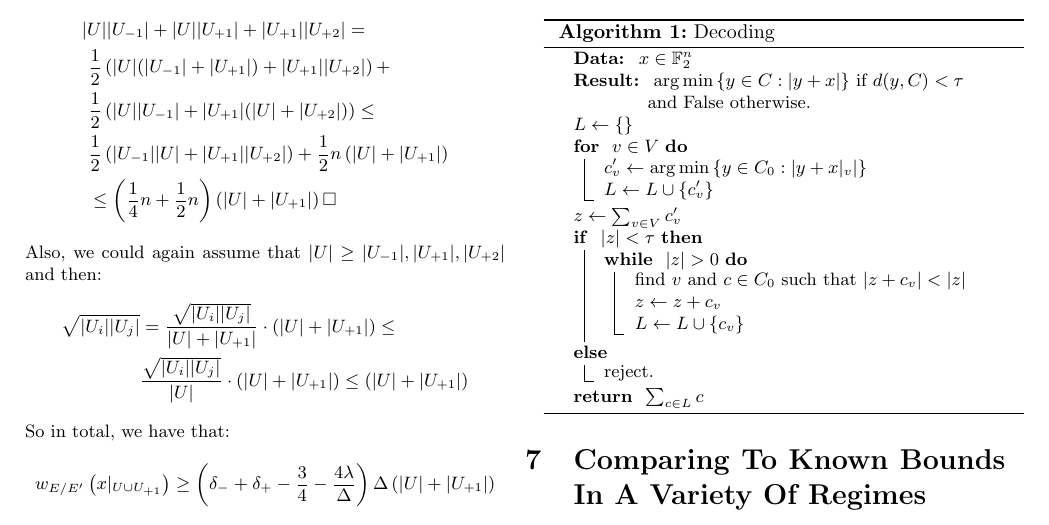
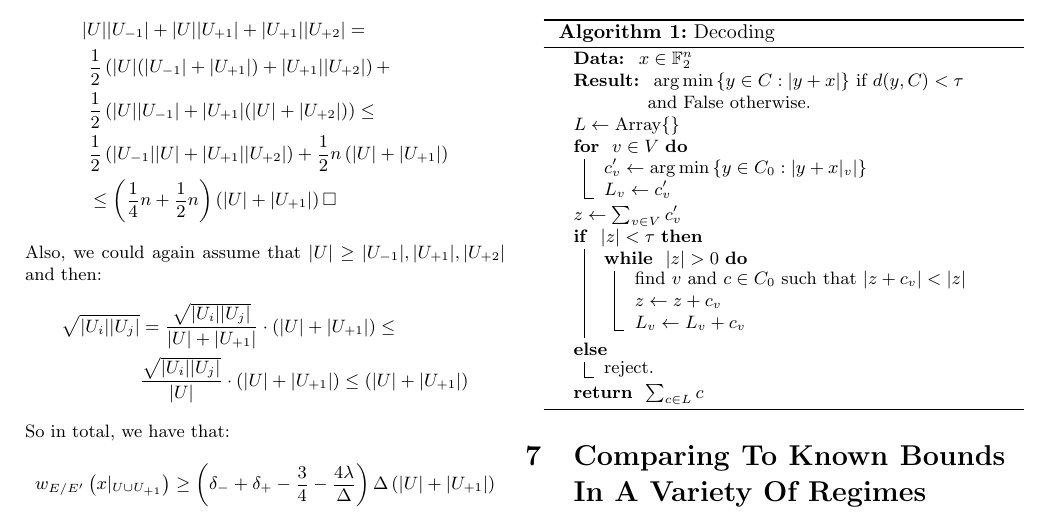
Before and after one commit to dudupo/Academic, a LaTeX document (projects/NLTES_project/ldpc_ltc.tex): part of page 5 of 5, cut so that both start at the same text. Compiled offline with pdfLaTeX.

Commit message:
compiling -Fri Oct 28 05:24:12 PM IDT 2022

```diff
--- a/projects/NLTES_project/ldpc_ltc.tex
+++ b/projects/NLTES_project/ldpc_ltc.tex
@@ -309,17 +309,17 @@ For completeness, we show exactly how Theorem 1 implies testability. The followi
   \label{alg:three}
   \KwData{ $x \in \mathbb{F}_{2}^{n}$ }
 \KwResult{ $\arg\min {\left\{  y \in C : |y + x|  \right\} }$ if $d(y,C) < \tau $ and False otherwise. }
-  $ L \leftarrow \{ \} $\\
+$ L \leftarrow \text{Array} \{ \} $\\
   \For { $ v \in V$} {
   $c^{\prime}_{v} \leftarrow \arg\min {\left\{  y \in C_{0} : |y + x|_{v} |  \right\} } $\\
-    $ L \leftarrow  L \cup \{c^{\prime}_{v}\}$
+  $ L_{v} \leftarrow c^{\prime}_{v}$
  }
  $ z \leftarrow \sum_{v \in V}{c^{\prime}_{v}} $\\
  \eIf{ $ |z| < \tau $}{
   \While{ $|z| > 0$ }{
    find $v$ and $c \in C_{0}$ such that $|z + c_{v}| < |z|$\\
    $z \leftarrow z + c_{v}$ \\
-    $ L \leftarrow  L \cup \{c_{v}\}$
+   $ L_{v} \leftarrow  L_{v} + c_{v}$
    }
   }{
    reject.
```
Also changed, not shown: projects/pdfs/ldpc_ltc.pdf.
